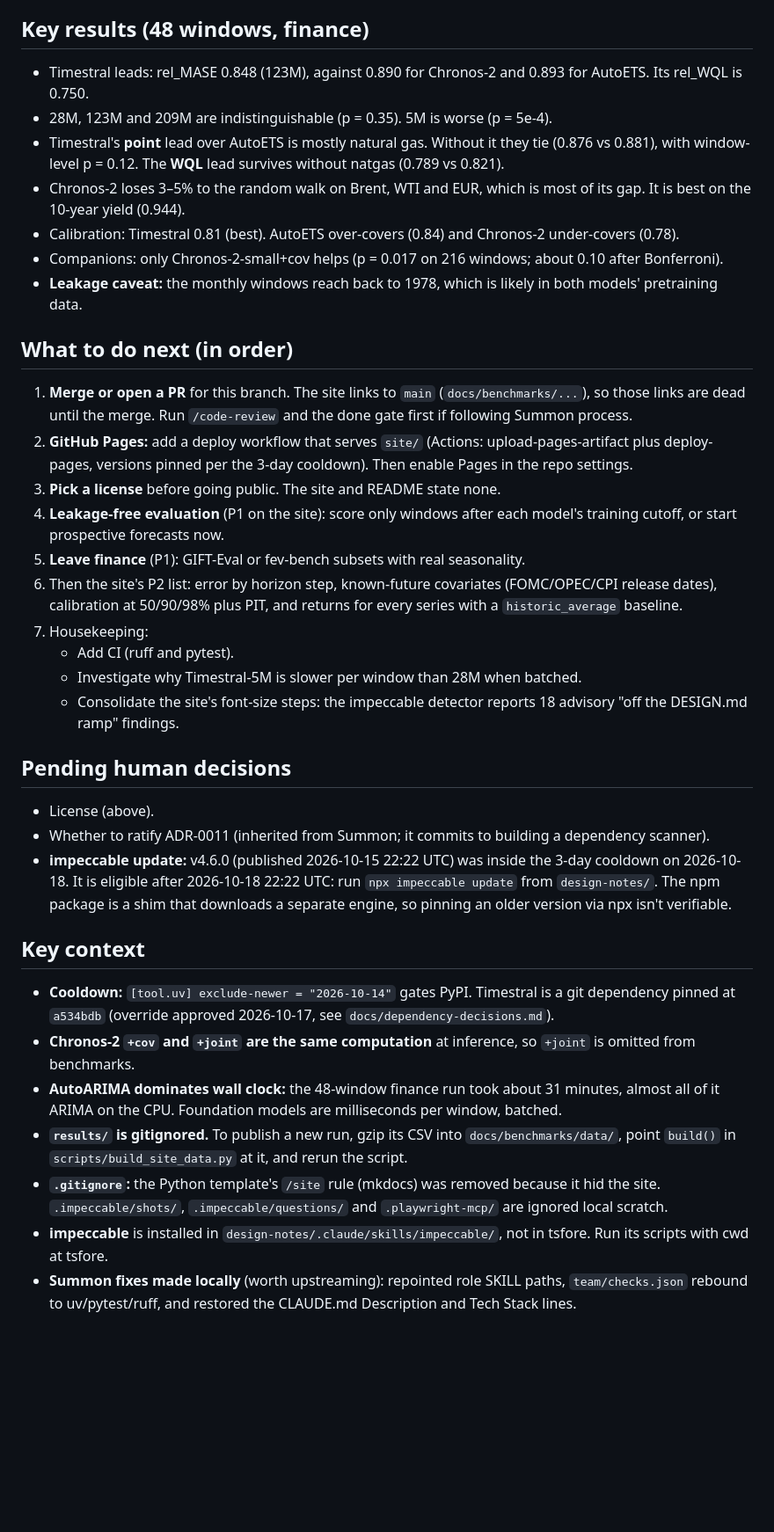
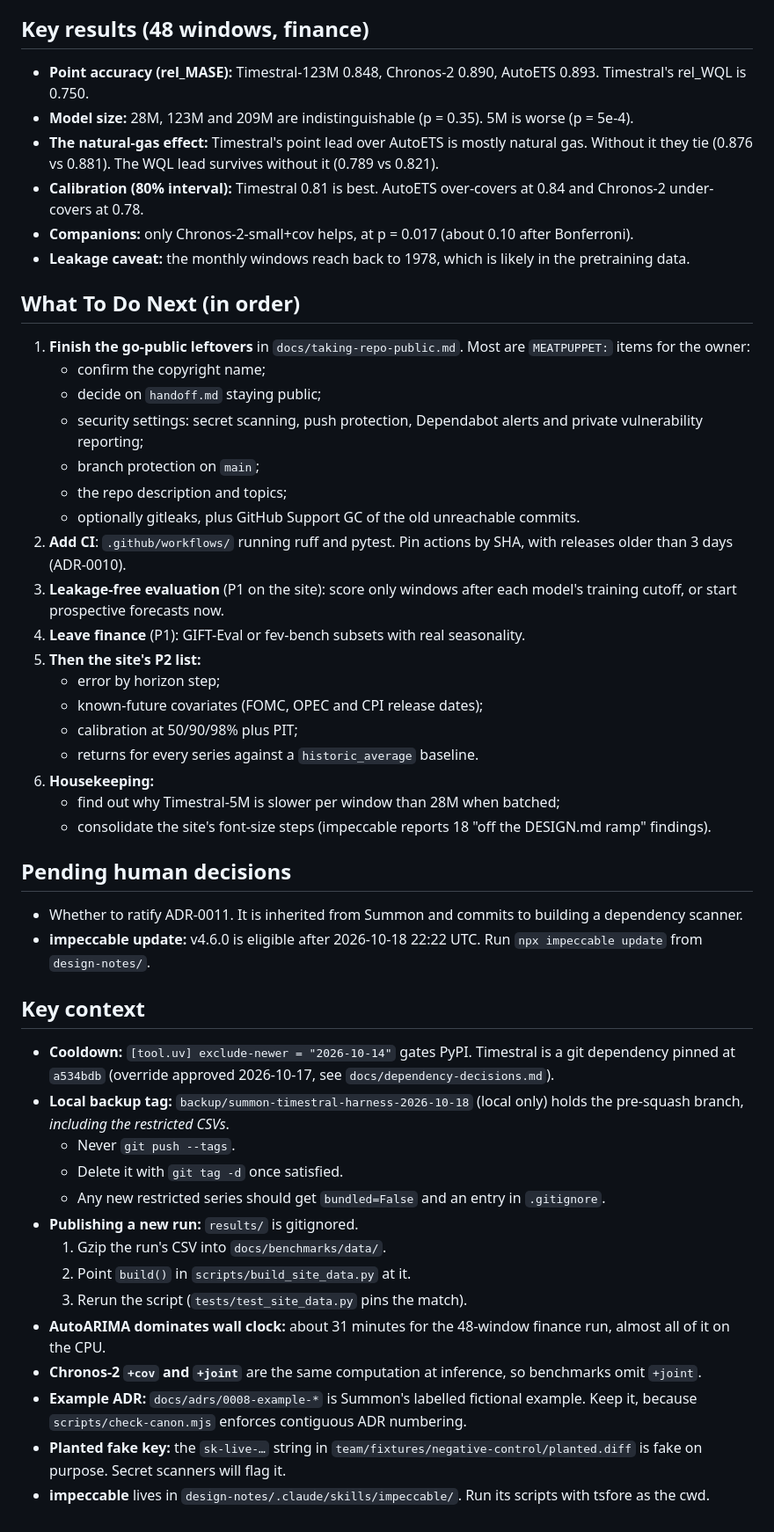
Before and after one commit to noodlefrenzy/tsfore, a Markdown page: handoff.md, the part around one of its changes. Shown at 88% size. Rendered like a GitHub page; blank space fills up the shorter version.

Commit message:
docs(handoff): clean-slate handoff after going public on main
Co-Authored-By: Claude Opus 5.5 <noreply@anthropic.com>

```diff
--- a/handoff.md
+++ b/handoff.md
@@ -49,39 +61,52 @@ Read `docs/code-map.md` first. Keep the repo on the Linux filesystem, not `/mnt/
 
 ## Key results (48 windows, finance)
 
-- Timestral leads: rel_MASE 0.848 (123M), against 0.890 for Chronos-2 and 0.893 for AutoETS. Its rel_WQL is 0.750.
-- 28M, 123M and 209M are indistinguishable (p = 0.35). 5M is worse (p = 5e-4).
-- Timestral's **point** lead over AutoETS is mostly natural gas. Without it they tie (0.876 vs 0.881), with window-level p = 0.12. The **WQL** lead survives without natgas (0.789 vs 0.821).
-- Chronos-2 loses 3–5% to the random walk on Brent, WTI and EUR, which is most of its gap. It is best on the 10-year yield (0.944).
-- Calibration: Timestral 0.81 (best). AutoETS over-covers (0.84) and Chronos-2 under-covers (0.78).
-- Companions: only Chronos-2-small+cov helps (p = 0.017 on 216 windows; about 0.10 after Bonferroni).
-- **Leakage caveat:** the monthly windows reach back to 1978, which is likely in both models' pretraining data.
+- **Point accuracy (rel_MASE):** Timestral-123M 0.848, Chronos-2 0.890, AutoETS 0.893. Timestral's rel_WQL is 0.750.
+- **Model size:** 28M, 123M and 209M are indistinguishable (p = 0.35). 5M is worse (p = 5e-4).
+- **The natural-gas effect:** Timestral's point lead over AutoETS is mostly natural gas. Without it they tie (0.876 vs 0.881). The WQL lead survives without it (0.789 vs 0.821).
+- **Calibration (80% interval):** Timestral 0.81 is best. AutoETS over-covers at 0.84 and Chronos-2 under-covers at 0.78.
+- **Companions:** only Chronos-2-small+cov helps, at p = 0.017 (about 0.10 after Bonferroni).
+- **Leakage caveat:** the monthly windows reach back to 1978, which is likely in the pretraining data.
 
-## What to do next (in order)
+## What To Do Next (in order)
 
-1. **Merge or open a PR** for this branch. The site links to `main` (`docs/benchmarks/...`), so those links are dead until the merge. Run `/code-review` and the done gate first if following Summon process.
-2. **GitHub Pages:** add a deploy workflow that serves `site/` (Actions: upload-pages-artifact plus deploy-pages, versions pinned per the 3-day cooldown). Then enable Pages in the repo settings.
-3. **Pick a license** before going public. The site and README state none.
-4. **Leakage-free evaluation** (P1 on the site): score only windows after each model's training cutoff, or start prospective forecasts now.
-5. **Leave finance** (P1): GIFT-Eval or fev-bench subsets with real seasonality.
-6. Then the site's P2 list: error by horizon step, known-future covariates (FOMC/OPEC/CPI release dates), calibration at 50/90/98% plus PIT, and returns for every series with a `historic_average` baseline.
-7. Housekeeping:
-   - Add CI (ruff and pytest).
-   - Investigate why Timestral-5M is slower per window than 28M when batched.
-   - Consolidate the site's font-size steps: the impeccable detector reports 18 advisory "off the DESIGN.md ramp" findings.
+1. **Finish the go-public leftovers** in `docs/taking-repo-public.md`. Most are `MEATPUPPET:` items for the owner:
+   - confirm the copyright name;
+   - decide on `handoff.md` staying public;
+   - security settings: secret scanning, push protection, Dependabot alerts and private vulnerability reporting;
+   - branch protection on `main`;
+   - the repo description and topics;
+   - optionally gitleaks, plus GitHub Support GC of the old unreachable commits.
+2. **Add CI**: `.github/workflows/` running ruff and pytest. Pin actions by SHA, with releases older than 3 days (ADR-0010).
+3. **Leakage-free evaluation** (P1 on the site): score only windows after each model's training cutoff, or start prospective forecasts now.
+4. **Leave finance** (P1): GIFT-Eval or fev-bench subsets with real seasonality.
+5. **Then the site's P2 list:**
+   - error by horizon step;
+   - known-future covariates (FOMC, OPEC and CPI release dates);
+   - calibration at 50/90/98% plus PIT;
+   - returns for every series against a `historic_average` baseline.
+6. **Housekeeping:**
+   - find out why Timestral-5M is slower per window than 28M when batched;
+   - consolidate the site's font-size steps (impeccable reports 18 "off the DESIGN.md ramp" findings).
 
 ## Pending human decisions
 
-- License (above).
-- Whether to ratify ADR-0011 (inherited from Summon; it commits to building a dependency scanner).
-- **impeccable update:** v4.6.0 (published 2026-10-15 22:22 UTC) was inside the 3-day cooldown on 2026-10-18. It is eligible after 2026-10-18 22:22 UTC: run `npx impeccable update` from `design-notes/`. The npm package is a shim that downloads a separate engine, so pinning an older version via npx isn't verifiable.
+- Whether to ratify ADR-0011. It is inherited from Summon and commits to building a dependency scanner.
+- **impeccable update:** v4.6.0 is eligible after 2026-10-18 22:22 UTC. Run `npx impeccable update` from `design-notes/`.
 
 ## Key context
 
 - **Cooldown:** `[tool.uv] exclude-newer = "2026-10-14"` gates PyPI. Timestral is a git dependency pinned at `a534bdb` (override approved 2026-10-17, see `docs/dependency-decisions.md`).
-- **Chronos-2 `+cov` and `+joint` are the same computation** at inference, so `+joint` is omitted from benchmarks.
-- **AutoARIMA dominates wall clock:** the 48-window finance run took about 31 minutes, almost all of it ARIMA on the CPU. Foundation models are milliseconds per window, batched.
-- **`results/` is gitignored.** To publish a new run, gzip its CSV into `docs/benchmarks/data/`, point `build()` in `scripts/build_site_data.py` at it, and rerun the script.
-- **`.gitignore`:** the Python template's `/site` rule (mkdocs) was removed because it hid the site. `.impeccable/shots/`, `.impeccable/questions/` and `.playwright-mcp/` are ignored local scratch.
-- **impeccable** is installed in `design-notes/.claude/skills/impeccable/`, not in tsfore. Run its scripts with cwd at tsfore.
-- **Summon fixes made locally** (worth upstreaming): repointed role SKILL paths, `team/checks.json` rebound to uv/pytest/ruff, and restored the CLAUDE.md Description and Tech Stack lines.
+- **Local backup tag:** `backup/summon-timestral-harness-2026-10-18` (local only) holds the pre-squash branch, *including the restricted CSVs*.
+  - Never `git push --tags`.
+  - Delete it with `git tag -d` once satisfied.
+  - Any new restricted series should get `bundled=False` and an entry in `.gitignore`.
+- **Publishing a new run:** `results/` is gitignored.
+  1. Gzip the run's CSV into `docs/benchmarks/data/`.
+  2. Point `build()` in `scripts/build_site_data.py` at it.
+  3. Rerun the script (`tests/test_site_data.py` pins the match).
+- **AutoARIMA dominates wall clock:** about 31 minutes for the 48-window finance run, almost all of it on the CPU.
+- **Chronos-2 `+cov` and `+joint`** are the same computation at inference, so benchmarks omit `+joint`.
+- **Example ADR:** `docs/adrs/0008-example-*` is Summon's labelled fictional example. Keep it, because `scripts/check-canon.mjs` enforces contiguous ADR numbering.
+- **Planted fake key:** the `sk-live-…` string in `team/fixtures/negative-control/planted.diff` is fake on purpose. Secret scanners will flag it.
+- **impeccable** lives in `design-notes/.claude/skills/impeccable/`. Run its scripts with tsfore as the cwd.
```
Also changed, not shown: other parts of handoff.md (+40 -28 lines), docs/taking-repo-public.md (+3 -3 lines).
